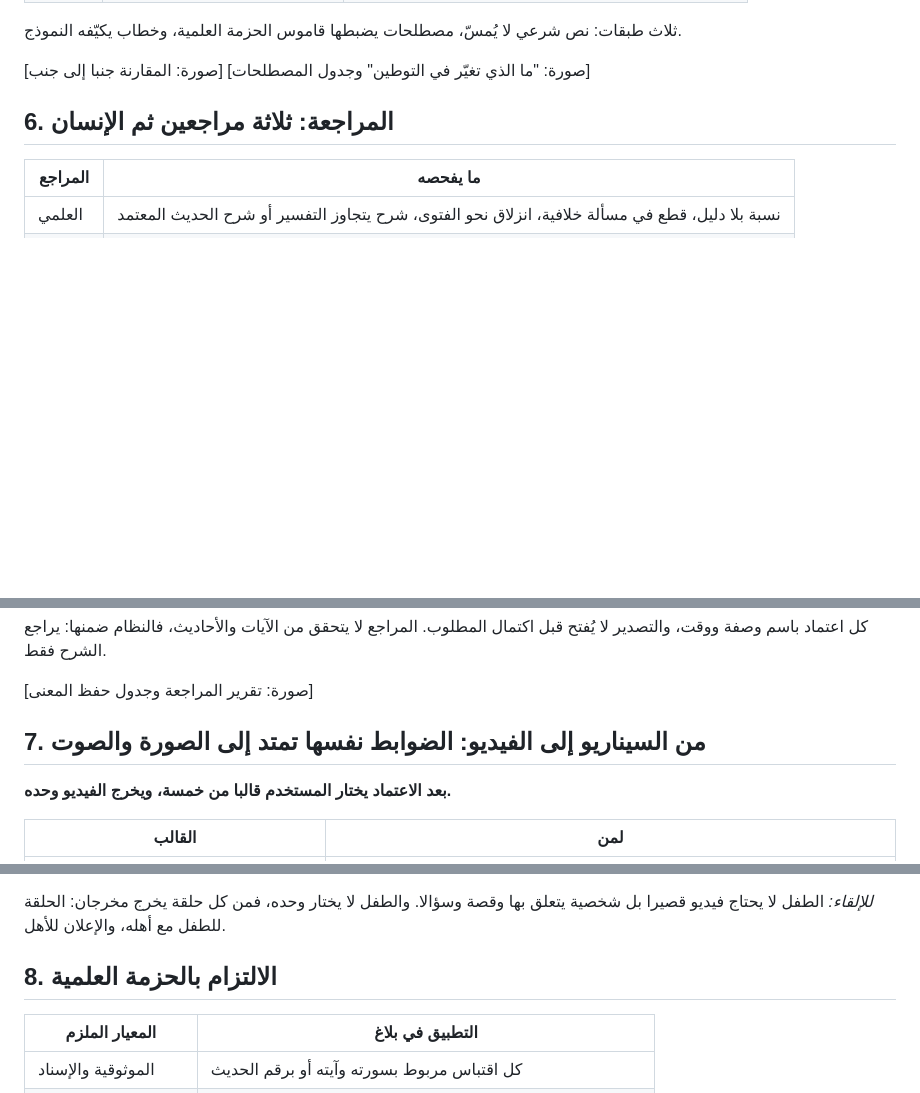
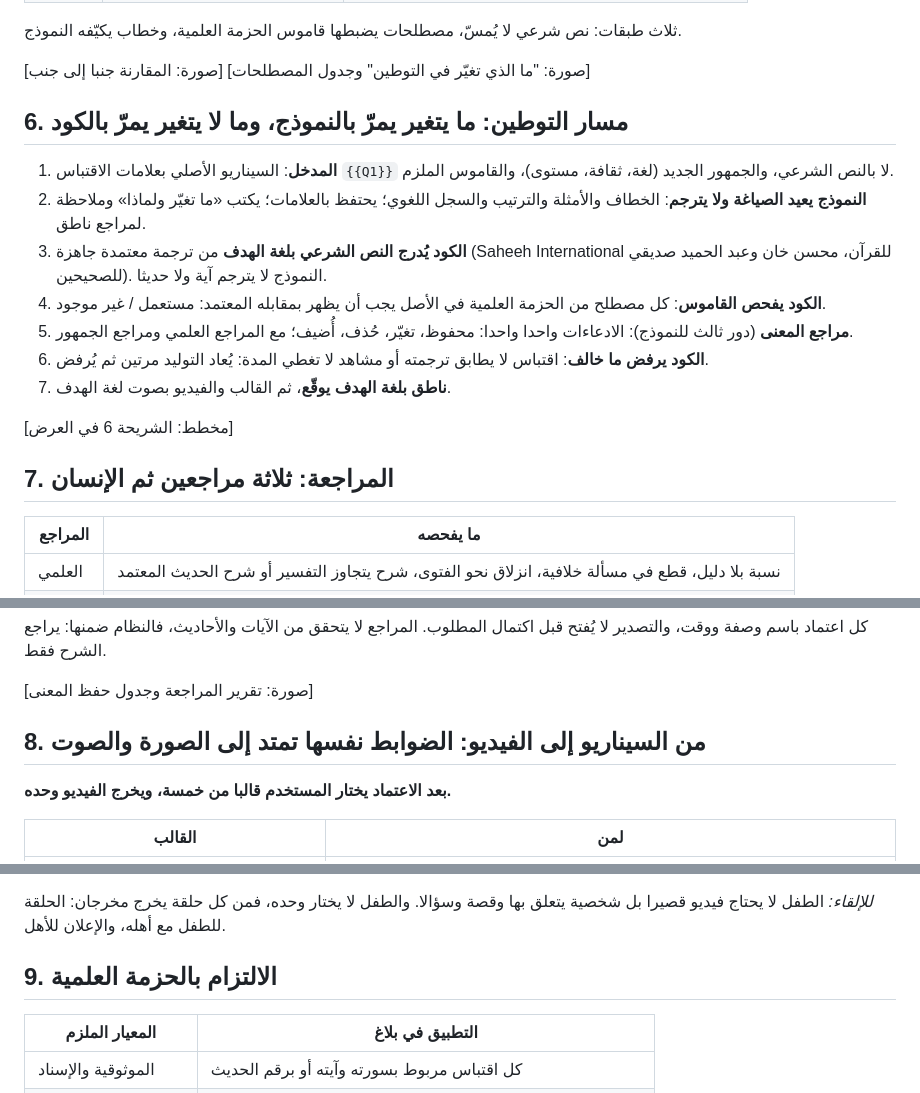
Before and after one commit to find-apply/balagh_v2, a Markdown page: docs/pitch.md, 3 parts joined by grey strips. Drawn GitHub-style; blank space fills up the shorter version.

Commit message:
Pitch: the localization flow as its own slide
Co-Authored-By: Claude Fable 5.1 <noreply@anthropic.com>
Claude-Session: https://claude.ai/code/session_01HxgUm6oqGXygutqC6XASvM

```diff
--- a/docs/pitch.md
+++ b/docs/pitch.md
@@ -69,7 +69,19 @@
 
 [صورة: المقارنة جنبا إلى جنب] [صورة: "ما الذي تغيّر في التوطين" وجدول المصطلحات]
 
-## 6. المراجعة: ثلاثة مراجعين ثم الإنسان
+## 6. مسار التوطين: ما يتغير يمرّ بالنموذج، وما لا يتغير يمرّ بالكود
+
+1. **المدخل**: السيناريو الأصلي بعلامات الاقتباس `{{Q1}}` لا بالنص الشرعي، والجمهور الجديد (لغة، ثقافة، مستوى)، والقاموس الملزم.
+2. **النموذج يعيد الصياغة ولا يترجم**: الخطاف والأمثلة والترتيب والسجل اللغوي؛ يحتفظ بالعلامات؛ يكتب «ما تغيّر ولماذا» وملاحظة لمراجع ناطق.
+3. **الكود يُدرج النص الشرعي بلغة الهدف** من ترجمة معتمدة جاهزة (Saheeh International للقرآن، محسن خان وعبد الحميد صديقي للصحيحين). النموذج لا يترجم آية ولا حديثا.
+4. **الكود يفحص القاموس**: كل مصطلح من الحزمة العلمية في الأصل يجب أن يظهر بمقابله المعتمد: مستعمل / غير موجود.
+5. **مراجع المعنى** (دور ثالث للنموذج): الادعاءات واحدا واحدا: محفوظ، تغيّر، حُذف، أُضيف؛ مع المراجع العلمي ومراجع الجمهور.
+6. **الكود يرفض ما خالف**: اقتباس لا يطابق ترجمته أو مشاهد لا تغطي المدة: يُعاد التوليد مرتين ثم يُرفض.
+7. **ناطق بلغة الهدف يوقّع**، ثم القالب والفيديو بصوت لغة الهدف.
+
+[مخطط: الشريحة 6 في العرض]
+
+## 7. المراجعة: ثلاثة مراجعين ثم الإنسان
 
 | المراجع | ما يفحصه |
 |---|---|
@@ -91,7 +103,7 @@
 
 [صورة: تقرير المراجعة وجدول حفظ المعنى]
 
-## 7. من السيناريو إلى الفيديو: الضوابط نفسها تمتد إلى الصورة والصوت
+## 8. من السيناريو إلى الفيديو: الضوابط نفسها تمتد إلى الصورة والصوت
 
 **بعد الاعتماد يختار المستخدم قالبا من خمسة، ويخرج الفيديو وحده.**
 
@@ -112,7 +124,7 @@
 
 *للإلقاء:* الطفل لا يحتاج فيديو قصيرا بل شخصية يتعلق بها وقصة وسؤالا. والطفل لا يختار وحده، فمن كل حلقة يخرج مخرجان: الحلقة للطفل مع أهله، والإعلان للأهل.
 
-## 8. الالتزام بالحزمة العلمية
+## 9. الالتزام بالحزمة العلمية
 
 | المعيار الملزم | التطبيق في بلاغ |
 |---|---|
```
Also changed, not shown: other parts of docs/pitch.md (+3 -3 lines).
